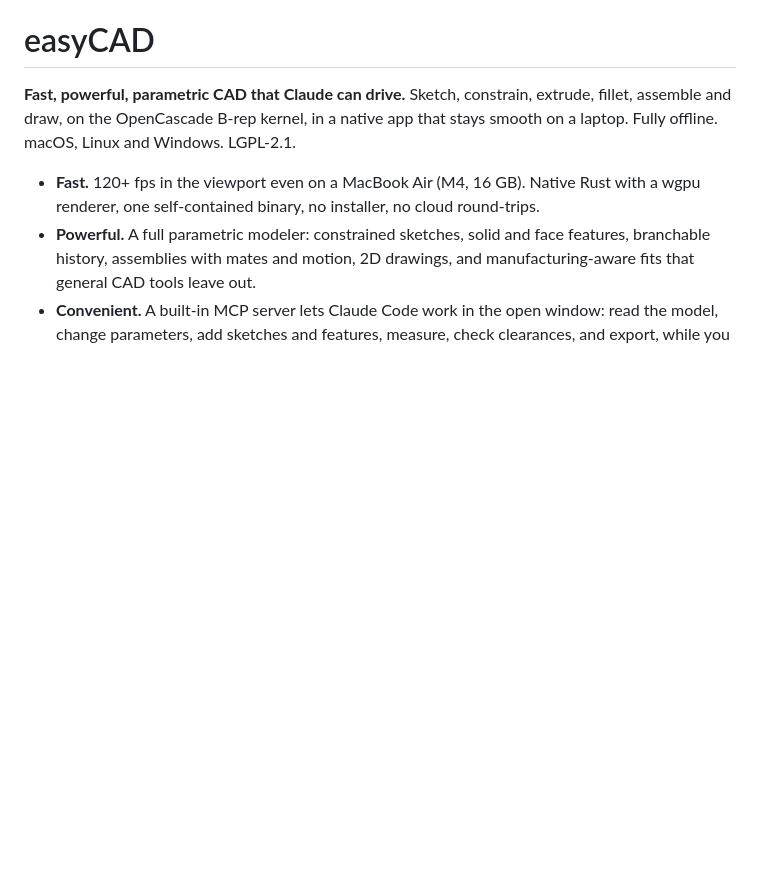
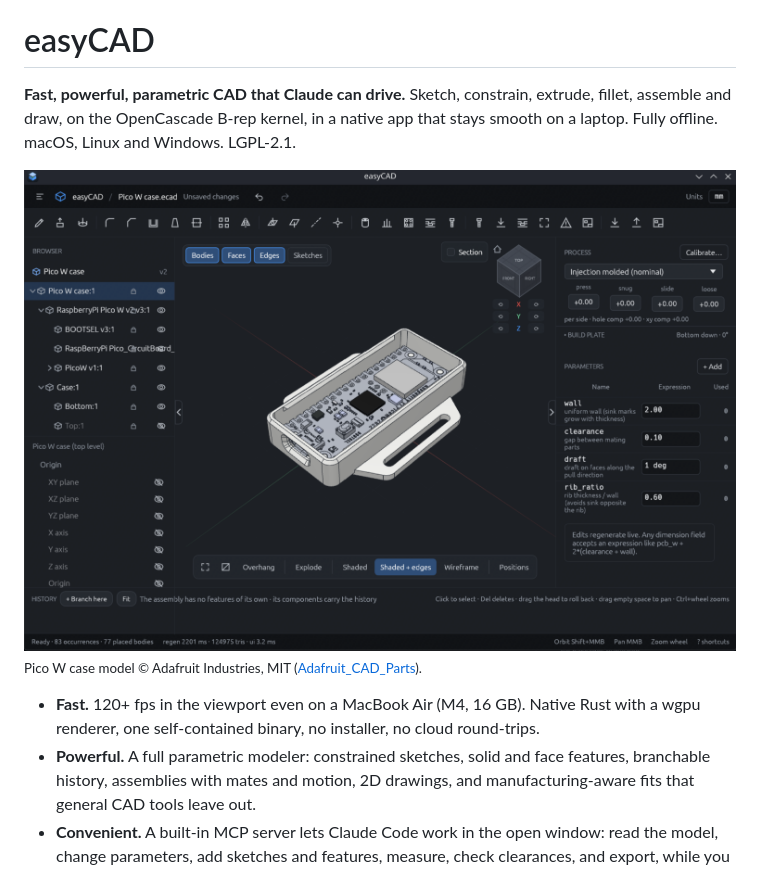
Before and after one commit to CharlesMod/easyCAD, a Markdown page: README.md, the part around the change. Drawn GitHub-style; pictures changed too: docs/img/preview.png (added); blank space fills up the shorter version.

Commit message:
README: add the preview screenshot (Pico W case assembly)
Co-Authored-By: Claude Opus 5.5 <noreply@anthropic.com>

```diff
--- a/README.md
+++ b/README.md
@@ -3,6 +3,9 @@
 **Fast, powerful, parametric CAD that Claude can drive.** Sketch, constrain, extrude, fillet,
 assemble and draw, on the OpenCascade B-rep kernel, in a native app that stays smooth on a laptop.
 Fully offline. macOS, Linux and Windows. LGPL-2.1.
+
+![easyCAD with an assembly of the Raspberry Pi Pico W case open](docs/img/preview.png)
+<sub>Pico W case model © Adafruit Industries, MIT ([Adafruit_CAD_Parts](https://github.com/adafruit/Adafruit_CAD_Parts)).</sub>
 
 - **Fast.** 120+ fps in the viewport even on a MacBook Air (M4, 16 GB). Native Rust with a
   wgpu renderer, one self-contained binary, no installer, no cloud round-trips.
```
